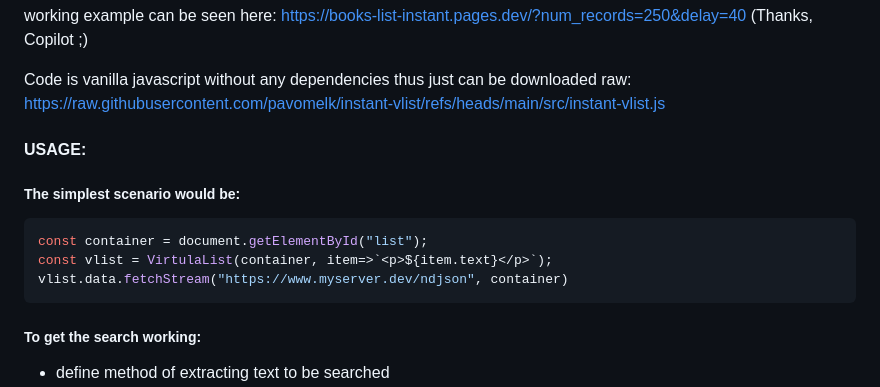
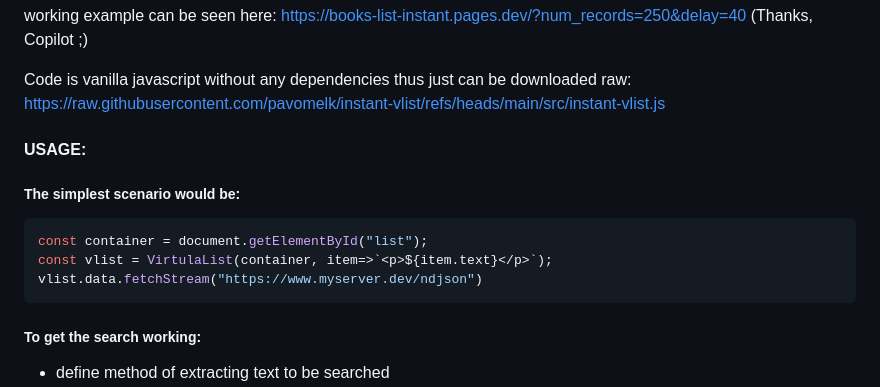
Before and after one commit to pavomelk/instant-vlist, a Markdown page: README.md, the part around the change. Drawn GitHub-style.

Commit message:
Updated text of README

````diff
--- a/README.md
+++ b/README.md
@@ -12,13 +12,12 @@ working example can be seen here: https://books-list-instant.pages.dev/?num_reco
 
 Code is vanilla javascript without any dependencies thus just can be downloaded raw: https://raw.githubusercontent.com/pavomelk/instant-vlist/refs/heads/main/src/instant-vlist.js
 
-
 #### USAGE:
 ##### The simplest scenario would be:
 ```javascript
 const container = document.getElementById("list");
 const vlist = VirtulaList(container, item=>`<p>${item.text}</p>`);
-vlist.data.fetchStream("https://www.myserver.dev/ndjson", container)
+vlist.data.fetchStream("https://www.myserver.dev/ndjson")
 ```
 ##### To get the search working:
 * define method of extracting text to be searched
````
